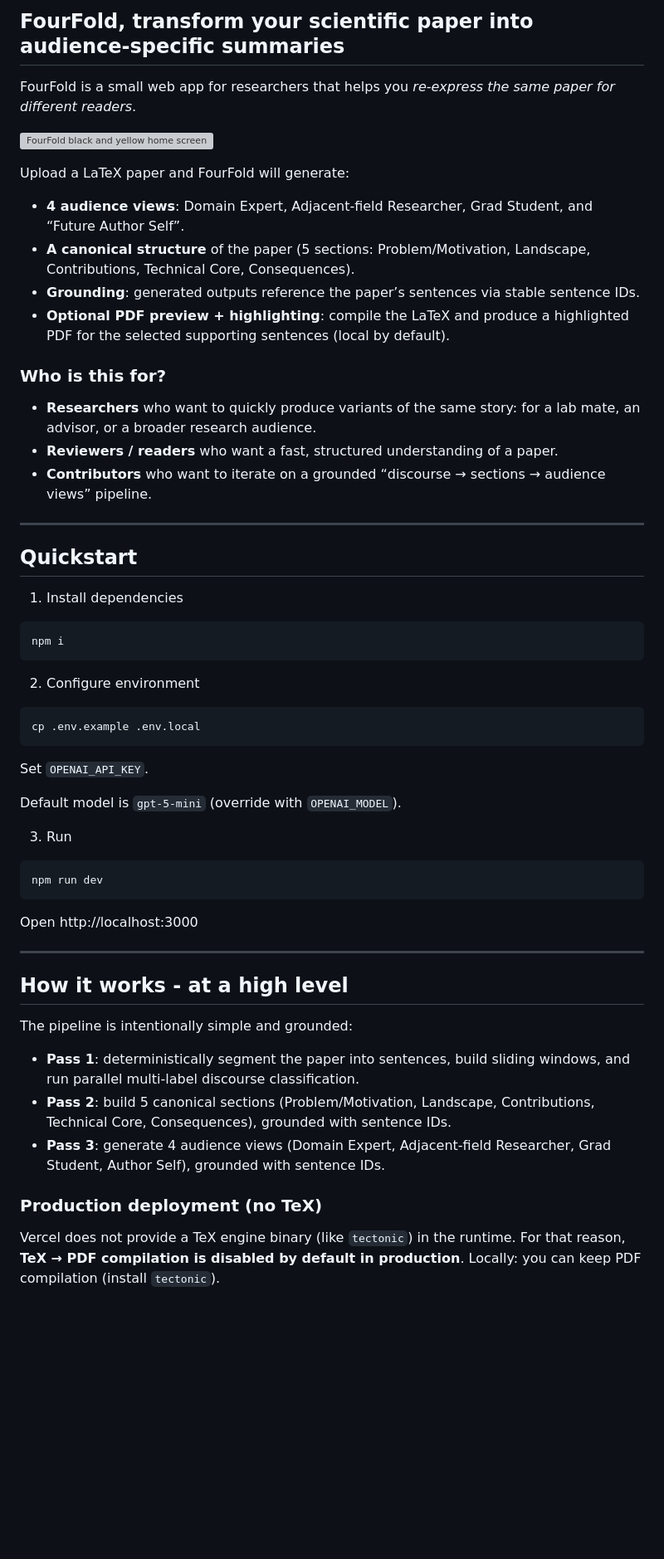
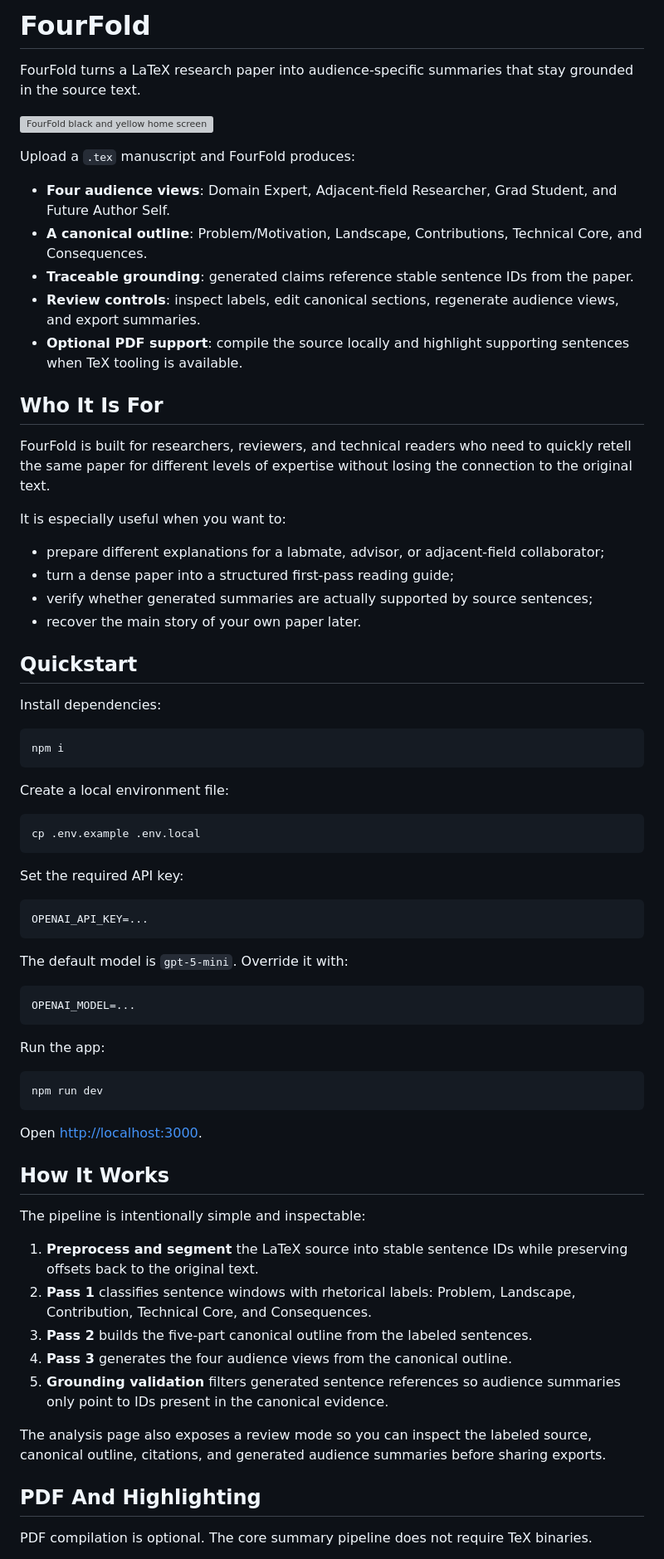
Before and after one commit to dsleo/projections, a Markdown page: README.md, the part around one of its changes. Shown at 83% size. Rendered like a GitHub page; blank space fills up the shorter version; grey boxes are pictures that could not be loaded.

Commit message:
docs: refresh project README

````diff
--- a/README.md
+++ b/README.md
@@ -1,61 +1,75 @@
-## FourFold, transform your scientific paper into audience-specific summaries
+# FourFold
 
-FourFold is a small web app for researchers that helps you *re-express the same paper for different readers*.
+FourFold turns a LaTeX research paper into audience-specific summaries that stay grounded in the source text.
 
 ![FourFold black and yellow home screen](public/fourfold-black-yellow.png)
 
-Upload a LaTeX  paper and FourFold will generate:
+Upload a `.tex` manuscript and FourFold produces:
 
-- **4 audience views**: Domain Expert, Adjacent-field Researcher, Grad Student, and “Future Author Self”.
-- **A canonical structure** of the paper (5 sections: Problem/Motivation, Landscape, Contributions, Technical Core, Consequences).
-- **Grounding**: generated outputs reference the paper’s sentences via stable sentence IDs.
-- **Optional PDF preview + highlighting**: compile the LaTeX and produce a highlighted PDF for the selected supporting sentences (local by default).
+- **Four audience views**: Domain Expert, Adjacent-field Researcher, Grad Student, and Future Author Self.
+- **A canonical outline**: Problem/Motivation, Landscape, Contributions, Technical Core, and Consequences.
+- **Traceable grounding**: generated claims reference stable sentence IDs from the paper.
+- **Review controls**: inspect labels, edit canonical sections, regenerate audience views, and export summaries.
+- **Optional PDF support**: compile the source locally and highlight supporting sentences when TeX tooling is available.
 
-### Who is this for?
+## Who It Is For
 
-- **Researchers** who want to quickly produce variants of the same story: for a lab mate, an advisor, or a broader research audience.
-- **Reviewers / readers** who want a fast, structured understanding of a paper.
-- **Contributors** who want to iterate on a grounded “discourse → sections → audience views” pipeline.
+FourFold is built for researchers, reviewers, and technical readers who need to quickly retell the same paper for different levels of expertise without losing the connection to the original text.
 
----
+It is especially useful when you want to:
+
+- prepare different explanations for a labmate, advisor, or adjacent-field collaborator;
+- turn a dense paper into a structured first-pass reading guide;
+- verify whether generated summaries are actually supported by source sentences;
+- recover the main story of your own paper later.
 
 ## Quickstart
 
-1) Install dependencies
+Install dependencies:
 
 ```bash
 npm i
 ```
 
-2) Configure environment
+Create a local environment file:
 
 ```bash
 cp .env.example .env.local
 ```
 
-Set `OPENAI_API_KEY`.
+Set the required API key:
 
-Default model is `gpt-5-mini` (override with `OPENAI_MODEL`).
+```bash
+OPENAI_API_KEY=...
+```
 
-3) Run
+The default model is `gpt-5-mini`. Override it with:
+
+```bash
+OPENAI_MODEL=...
+```
+
+Run the app:
 
 ```bash
 npm run dev
 ```
 
-Open http://localhost:3000
+Open [http://localhost:3000](http://localhost:3000).
 
----
+## How It Works
 
-## How it works - at a  high level
+The pipeline is intentionally simple and inspectable:
 
-The pipeline is intentionally simple and grounded:
+1. **Preprocess and segment** the LaTeX source into stable sentence IDs while preserving offsets back to the original text.
+2. **Pass 1** classifies sentence windows with rhetorical labels: Problem, Landscape, Contribution, Technical Core, and Consequences.
+3. **Pass 2** builds the five-part canonical outline from the labeled sentences.
+4. **Pass 3** generates the four audience views from the canonical outline.
+5. **Grounding validation** filters generated sentence references so audience summaries only point to IDs present in the canonical evidence.
 
-- **Pass 1**: deterministically segment the paper into sentences, build sliding windows, and run parallel multi-label discourse classification.
-- **Pass 2**: build 5 canonical sections (Problem/Motivation, Landscape, Contributions, Technical Core, Consequences), grounded with sentence IDs.
-- **Pass 3**: generate 4 audience views (Domain Expert, Adjacent-field Researcher, Grad Student, Author Self), grounded with sentence IDs.
+The analysis page also exposes a review mode so you can inspect the labeled source, canonical outline, citations, and generated audience summaries before sharing exports.
 
-### Production deployment (no TeX)
+## PDF And Highlighting
 
-Vercel does not provide a TeX engine binary (like `tectonic`) in the runtime. For that reason, **TeX → PDF compilation is disabled by default in production**. Locally: you can keep PDF compilation (install `tectonic`).
+PDF compilation is optional. The core summary pipeline does not require TeX binaries.
 
````
Also changed, not shown: other parts of README.md (+27 -31 lines).
